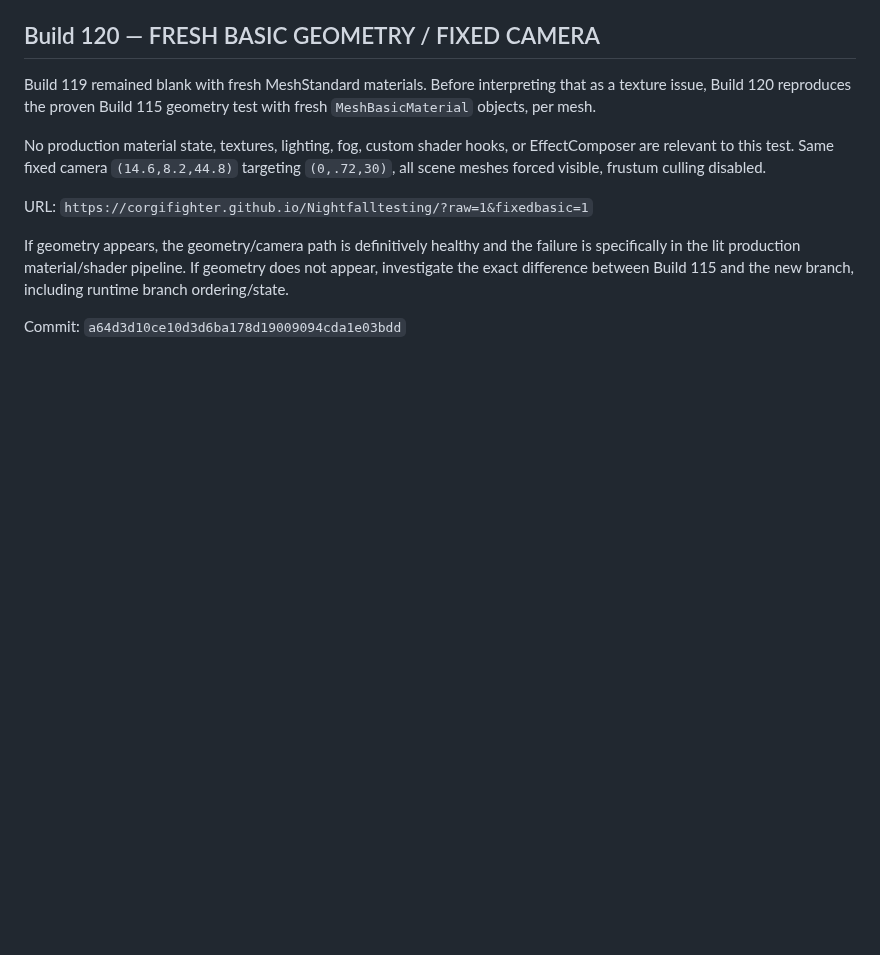
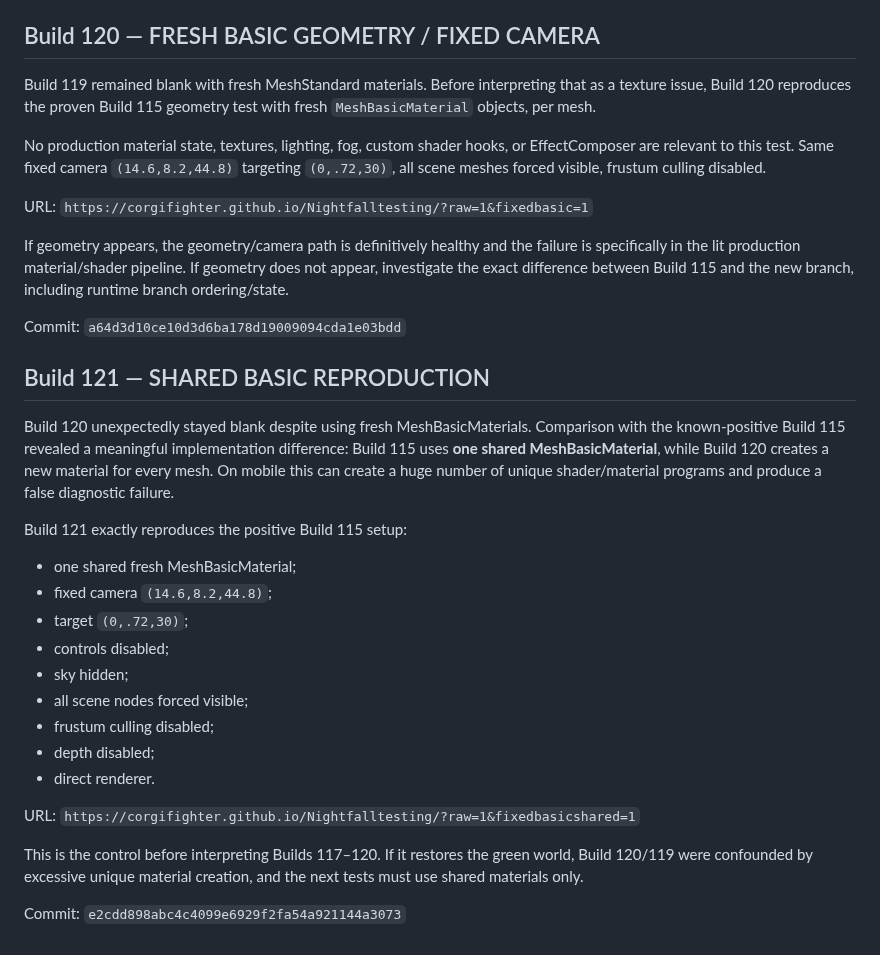
Before and after one commit to corgifighter/Nightfalltesting, a Markdown page: PROJECT_CONTINUATION_HANDOFF.md, the part around the change. Rendered like a GitHub page; blank space fills up the shorter version.

Commit message:
Document Build 121 shared material control

```diff
--- a/PROJECT_CONTINUATION_HANDOFF.md
+++ b/PROJECT_CONTINUATION_HANDOFF.md
@@ -1041,3 +1041,27 @@ If geometry appears, the geometry/camera path is definitively healthy and the fa
 If geometry does not appear, investigate the exact difference between Build 115 and the new branch, including runtime branch ordering/state.
 
 Commit: `a64d3d10ce10d3d6ba178d19009094cda1e03bdd`
+
+
+
+## Build 121 — SHARED BASIC REPRODUCTION
+
+Build 120 unexpectedly stayed blank despite using fresh MeshBasicMaterials. Comparison with the known-positive Build 115 revealed a meaningful implementation difference: Build 115 uses **one shared MeshBasicMaterial**, while Build 120 creates a new material for every mesh. On mobile this can create a huge number of unique shader/material programs and produce a false diagnostic failure.
+
+Build 121 exactly reproduces the positive Build 115 setup:
+- one shared fresh MeshBasicMaterial;
+- fixed camera `(14.6,8.2,44.8)`;
+- target `(0,.72,30)`;
+- controls disabled;
+- sky hidden;
+- all scene nodes forced visible;
+- frustum culling disabled;
+- depth disabled;
+- direct renderer.
+
+URL:
+`https://corgifighter.github.io/Nightfalltesting/?raw=1&fixedbasicshared=1`
+
+This is the control before interpreting Builds 117–120. If it restores the green world, Build 120/119 were confounded by excessive unique material creation, and the next tests must use shared materials only.
+
+Commit: `e2cdd898abc4c4099e6929f2fa54a921144a3073`
```
